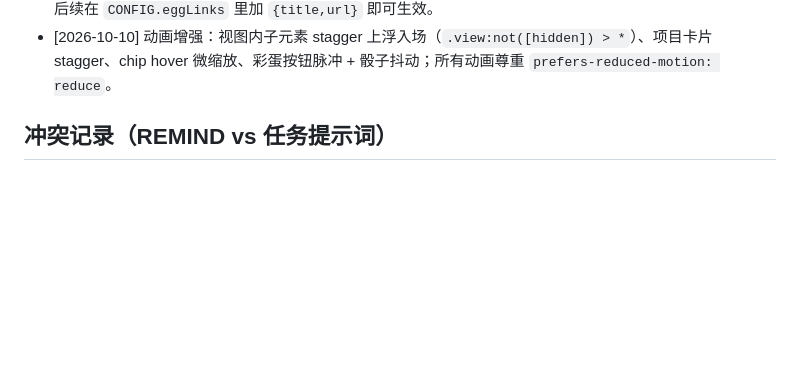
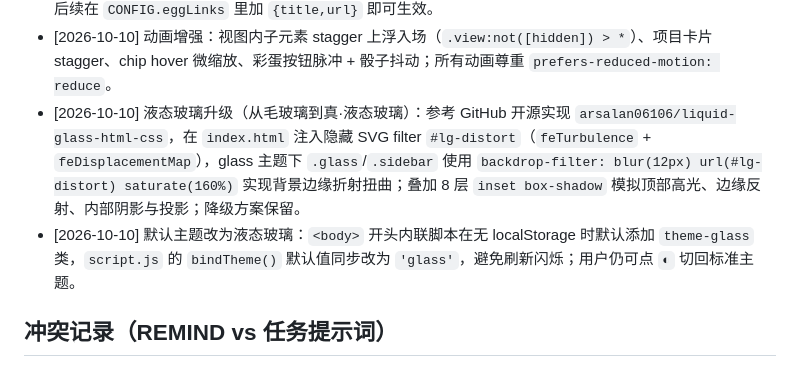
Before and after one commit to gykf123/Myself-sHTML, a Markdown page: REMIND.md, the part around the change. GitHub-like rendering; blank space fills up the shorter version.

Commit message:
chore: update REMIND.md for liquid glass refactor

```diff
--- a/REMIND.md
+++ b/REMIND.md
@@ -67,6 +67,8 @@
 - [2026-10-10] 主题切换入口补强：用户反馈 topbar 的 `◐` 按钮在 iPad Safari 不易见/不可点；在侧栏头部（`.sidebar-head`）新增 `#sidebarThemeBtn` 主题切换按钮，与 topbar `#themeBtn` 共用 `applyTheme()`，两个入口任选其一。
 - [2026-10-10] 彩蛋按钮：在「关于我」简介后加 `#eggBtn`（"来点惊喜"），点击后从 `CONFIG.eggLinks` 随机选一条链接在新标签打开；预设数组当前为空，空数组时按钮文字临时变为"预设链接待补充…"并自动恢复，后续在 `CONFIG.eggLinks` 里加 `{title,url}` 即可生效。
 - [2026-10-10] 动画增强：视图内子元素 stagger 上浮入场（`.view:not([hidden]) > *`）、项目卡片 stagger、chip hover 微缩放、彩蛋按钮脉冲 + 骰子抖动；所有动画尊重 `prefers-reduced-motion: reduce`。
+- [2026-10-10] 液态玻璃升级（从毛玻璃到真·液态玻璃）：参考 GitHub 开源实现 `arsalan06106/liquid-glass-html-css`，在 `index.html` 注入隐藏 SVG filter `#lg-distort`（`feTurbulence` + `feDisplacementMap`），glass 主题下 `.glass`/`.sidebar` 使用 `backdrop-filter: blur(12px) url(#lg-distort) saturate(160%)` 实现背景边缘折射扭曲；叠加 8 层 `inset box-shadow` 模拟顶部高光、边缘反射、内部阴影与投影；降级方案保留。
+- [2026-10-10] 默认主题改为液态玻璃：`<body>` 开头内联脚本在无 localStorage 时默认添加 `theme-glass` 类，`script.js` 的 `bindTheme()` 默认值同步改为 `'glass'`，避免刷新闪烁；用户仍可点 `◐` 切回标准主题。
 
 ## 冲突记录（REMIND vs 任务提示词）
 - 原始任务提示词要求「左侧分类栏：三个一级分类，点击分类标题展开/收起子内容」，但用户后续明确修正为「左侧边栏只是一个选择，点了工具箱后侧边栏收起、主界面上方标题工具箱、不是所有全挤在侧边栏」。按 REMIND「若 REMIND 与本提示词冲突，自行按 REMIND 执行」的原则，这里用户实时指令即最高优先级，已按新需求重构；未删除/隐藏旧结构，而是重写为导航+主区视图。
```
